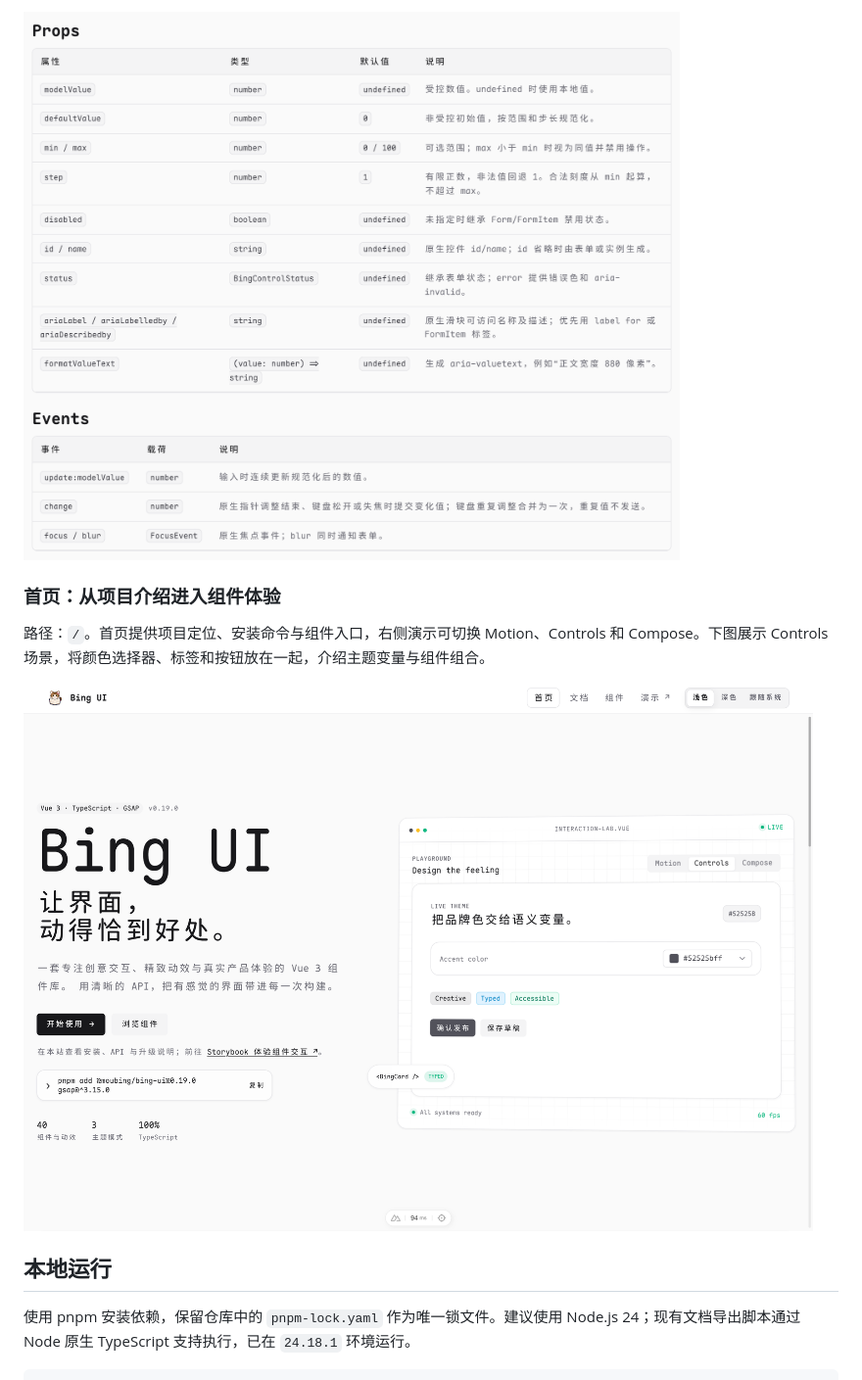
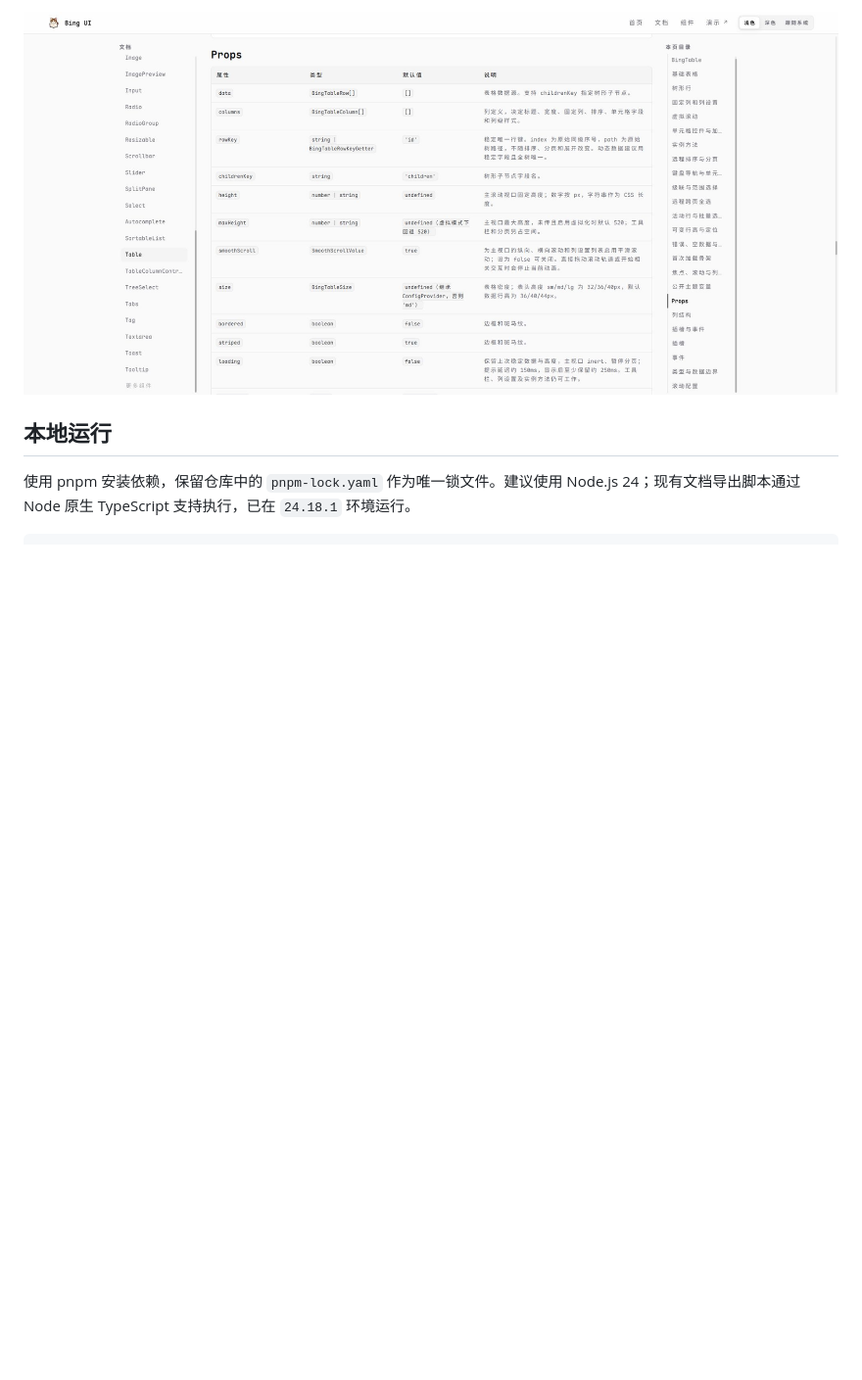
Before and after one commit to moubing/bing-ui-docs, a Markdown page: README.md, the part around one of its changes. Shown at 98% size. Rendered like a GitHub page; pictures changed too: docs/images/api-production.jpg (added); blank space fills up the shorter version.

```diff
--- a/README.md
+++ b/README.md
@@ -79,11 +96,5 @@
 
-[![Slider API 参考：Props 属性、类型和默认值，以及 Events 载荷与触发规则](docs/images/api-reference.png)](docs/images/api-reference.png)
-
-### 首页：从项目介绍进入组件体验
-
-路径：`/`。首页提供项目定位、安装命令与组件入口，右侧演示可切换 Motion、Controls 和 Compose。下图展示 Controls 场景，将颜色选择器、标签和按钮放在一起，介绍主题变量与组件组合。
-
-[![文档站首页 Controls 场景：项目介绍、安装命令、主题颜色控件、标签和按钮组合](docs/images/home.png)](docs/images/home.png)
+[![生产 Table API：属性、TypeScript 类型、默认值和行为说明](docs/images/api-production.jpg)](docs/images/api-production.jpg)
 
 ## 本地运行
 
```
Also changed, not shown: other parts of README.md (+56 -66 lines), docs/images/quick-start-production.jpg (added), docs/images/source-production.jpg (added), docs/images/table-production.jpg (added).
